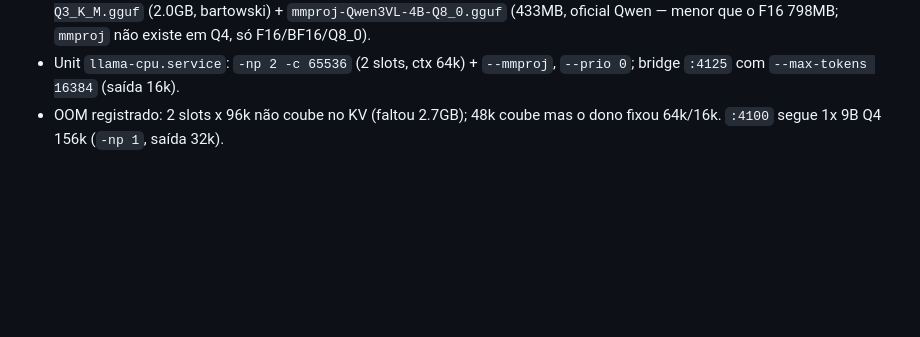
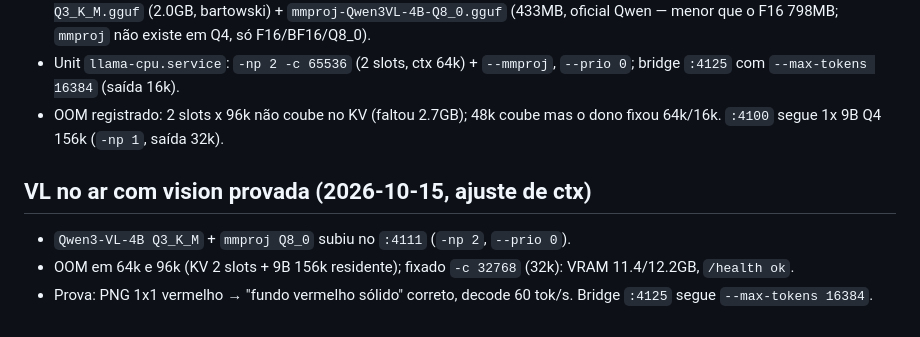
Before and after one commit to rocha83/OpenCodeBridge, a Markdown page: HISTORY.md, the part around the change. GitHub-like rendering; blank space fills up the shorter version.

Commit message:
docs: VL provado (4B 32k 2 slots, vision ok 60t/s)

```diff
--- a/HISTORY.md
+++ b/HISTORY.md
@@ -1250,3 +1250,10 @@
   `--prio 0`; bridge `:4125` com `--max-tokens 16384` (saída 16k).
 - OOM registrado: 2 slots x 96k não coube no KV (faltou 2.7GB); 48k coube mas
   o dono fixou 64k/16k. `:4100` segue 1x 9B Q4 156k (`-np 1`, saída 32k).
+
+## VL no ar com vision provada (2026-10-15, ajuste de ctx)
+- `Qwen3-VL-4B Q3_K_M` + `mmproj Q8_0` subiu no `:4111` (`-np 2`, `--prio 0`).
+- OOM em 64k e 96k (KV 2 slots + 9B 156k residente); fixado `-c 32768` (32k):
+  VRAM 11.4/12.2GB, `/health ok`.
+- Prova: PNG 1x1 vermelho → "fundo vermelho sólido" correto, decode 60 tok/s.
+  Bridge `:4125` segue `--max-tokens 16384`.
```
